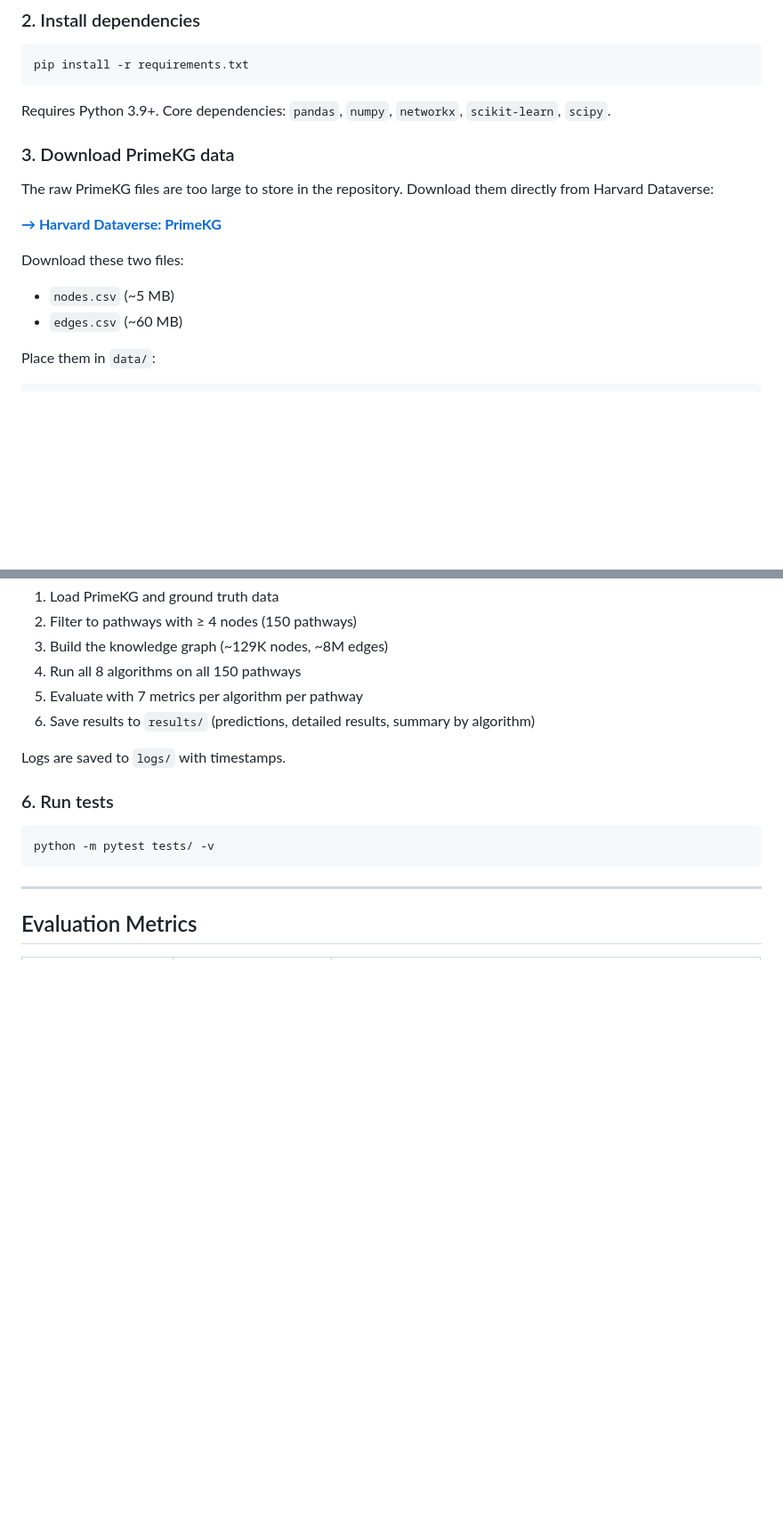
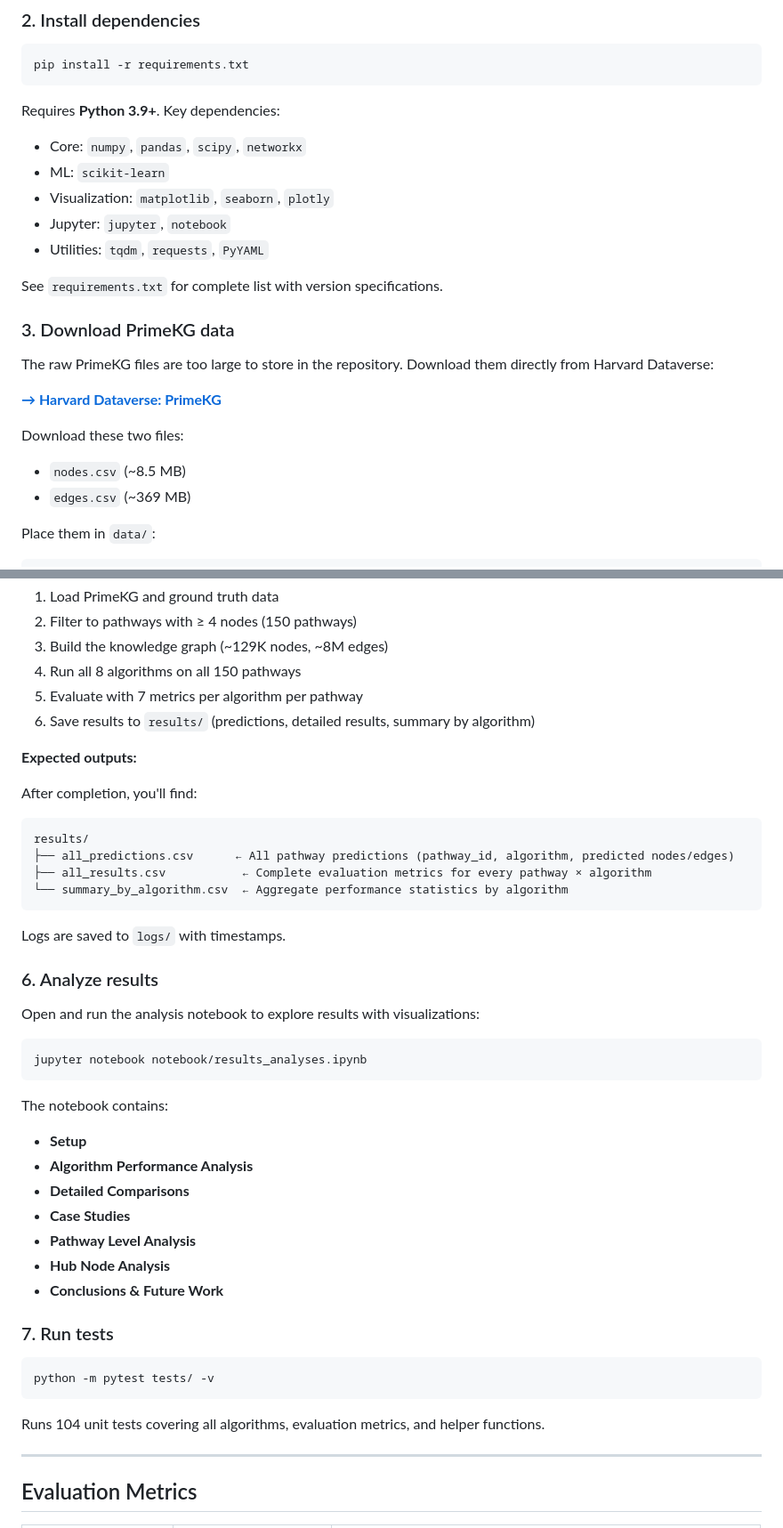
Before and after one commit to maxxyhc/PrimeKG-Pathfinding-Algorithm-Benchmark-Laboratory, a Markdown page: README.md, 2 parts joined by grey strips. Shown at 89% size. GitHub-like rendering; blank space fills up the shorter version.

````diff
--- a/README.md
+++ b/README.md
@@ -114,7 +124,14 @@ cd PrimeKG-Pathfinding-Algorithm-Benchmark-Laboratory
 pip install -r requirements.txt
 ```
 
-Requires Python 3.9+. Core dependencies: `pandas`, `numpy`, `networkx`, `scikit-learn`, `scipy`.
+Requires **Python 3.9+**. Key dependencies:
+- Core: `numpy`, `pandas`, `scipy`, `networkx`
+- ML: `scikit-learn`
+- Visualization: `matplotlib`, `seaborn`, `plotly`
+- Jupyter: `jupyter`, `notebook`
+- Utilities: `tqdm`, `requests`, `PyYAML`
+
+See `requirements.txt` for complete list with version specifications.
 
 ### 3. Download PrimeKG data
 
@@ -123,8 +140,8 @@ The raw PrimeKG files are too large to store in the repository. Download them di
 **[→ Harvard Dataverse: PrimeKG](https://dataverse.harvard.edu/dataset.xhtml?persistentId=doi:10.7910/DVN/IXA7BM)**
 
 Download these two files:
-- `nodes.csv` (~5 MB)
-- `edges.csv` (~60 MB)
+- `nodes.csv` (~8.5 MB)
+- `edges.csv` (~369 MB)
 
 Place them in `data/`:
 
@@ -176,13 +193,40 @@ This will:
 5. Evaluate with 7 metrics per algorithm per pathway
 6. Save results to `results/` (predictions, detailed results, summary by algorithm)
 
+**Expected outputs:**
+
+After completion, you'll find:
+```
+results/
+├── all_predictions.csv      ← All pathway predictions (pathway_id, algorithm, predicted nodes/edges)
+├── all_results.csv           ← Complete evaluation metrics for every pathway × algorithm
+└── summary_by_algorithm.csv  ← Aggregate performance statistics by algorithm
+```
+
 Logs are saved to `logs/` with timestamps.
 
-### 6. Run tests
+### 6. Analyze results
+
+Open and run the analysis notebook to explore results with visualizations:
+```bash
+jupyter notebook notebook/results_analyses.ipynb
+```
+
+The notebook contains:
+- **Setup**
+- **Algorithm Performance Analysis**
+- **Detailed Comparisons**
+- **Case Studies**
+- **Pathway Level Analysis**
+- **Hub Node Analysis**
+- **Conclusions & Future Work**
+
+### 7. Run tests
 
 ```bash
 python -m pytest tests/ -v
 ```
+Runs 104 unit tests covering all algorithms, evaluation metrics, and helper functions.
 
 ---
 
````
Also changed, not shown: other parts of README.md (+31 -32 lines).
